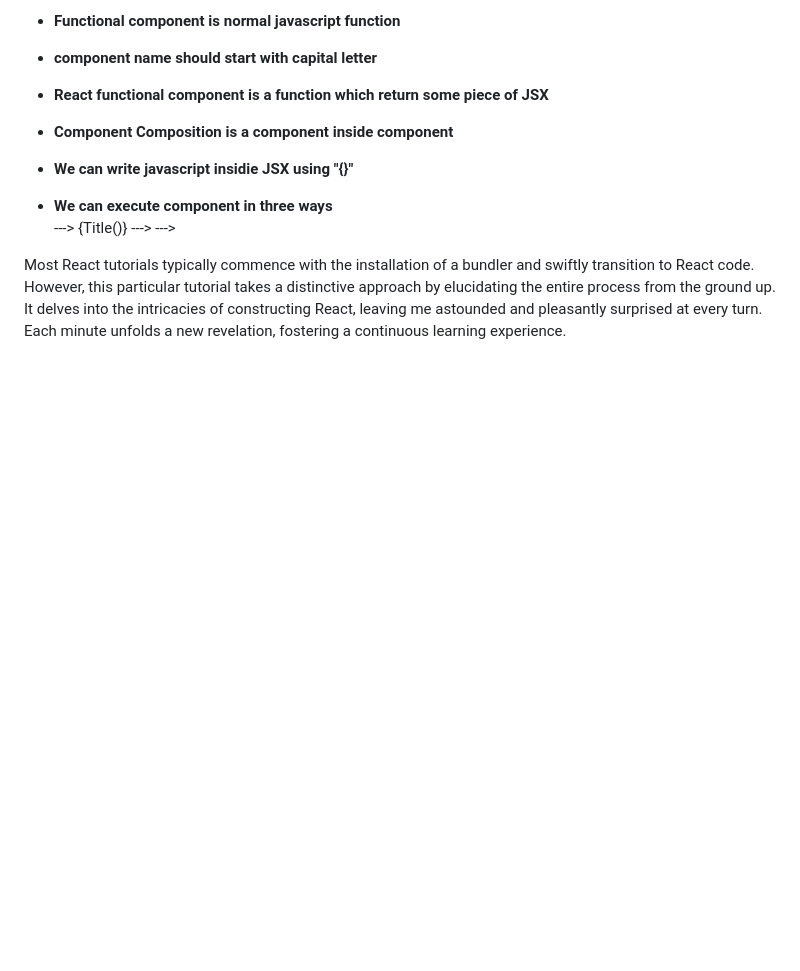
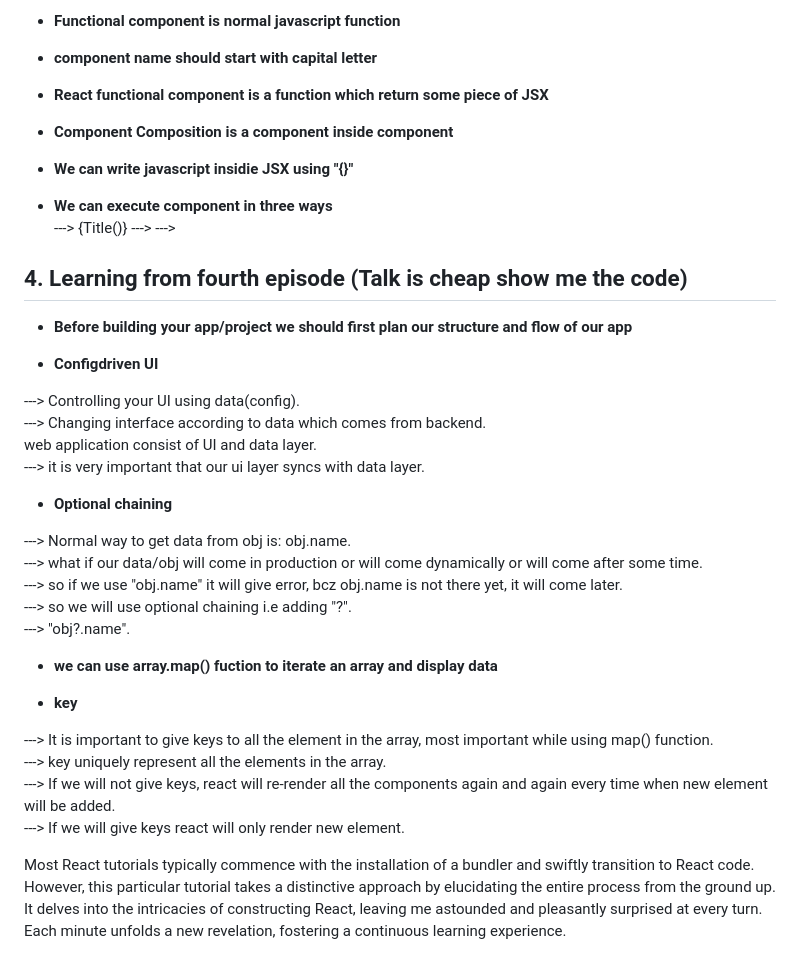
Before and after one commit to gitminaj/namaste-react, a Markdown page: README.md, the part around the change printed below. GitHub-like rendering; blank space fills up the shorter version.

```diff
--- a/README.md
+++ b/README.md
@@ -112,7 +112,34 @@
   ---> <Title> </Title>
   ---> <Title/>
 
+## 4. Learning from fourth episode (Talk is cheap show me the code)
 
++ **Before building your app/project we should first plan our structure and flow of our app**<br>
+
++ **Configdriven UI**<br>
+
+ ---> Controlling your UI using data(config).<br>
+ ---> Changing interface according to data which comes from backend.<br>
+web application consist of UI and data layer.<br>
+ ---> it is very important that our ui layer syncs with data layer.<br>
+
++ **Optional chaining**<br>
+
+ ---> Normal way to get data from obj is: obj.name.<br>
+ ---> what if our data/obj will come in production or will come dynamically or will come after some time.<br>
+ ---> so if we use "obj.name" it will give error, bcz obj.name is not there yet, it will come later.<br>
+ ---> so we will use optional chaining i.e adding "?".<br>
+---> "obj?.name".<br>
+
++ **we can use array.map() fuction to iterate an array and display data**<br>
+
+
++ **key**<br>
+
+ ---> It is important to give keys to all the element in the array, most important while using map() function.<br>
+ ---> key uniquely represent all the elements in the array.<br>
+ ---> If we will not give keys, react will re-render all the components again and again every time when new element will be added.<br>
+ ---> If we will give keys react will only render new element.<br>
 
 
 Most React tutorials typically commence with the installation of a bundler and swiftly transition to React code. However, this particular tutorial takes a distinctive approach by elucidating the entire process from the ground up. It delves into the intricacies of constructing React, leaving me astounded and pleasantly surprised at every turn. Each minute unfolds a new revelation, fostering a continuous learning experience.
```
Also changed, not shown: other parts of README.md (+3 -3 lines).
